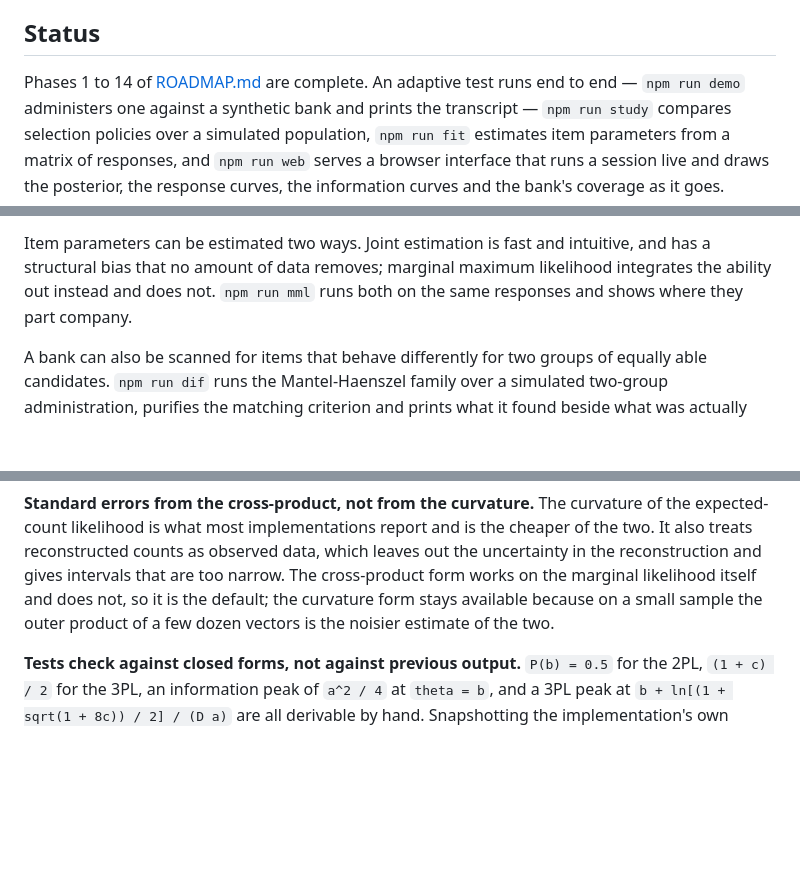
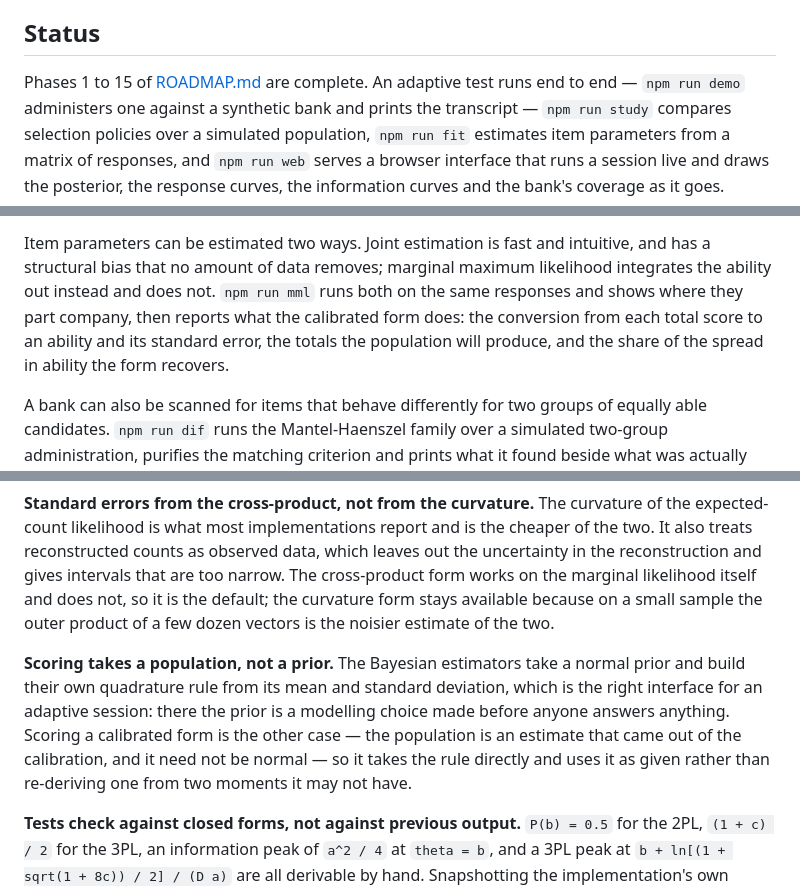
Before and after one commit to DaniyalMlk/calibrate, a Markdown page: README.md, 3 parts joined by grey strips. GitHub-like rendering; blank space fills up the shorter version.

```diff
--- a/README.md
+++ b/README.md
@@ -11,7 +11,7 @@ policies and the stopping rules — as a dependency-free TypeScript library.
 
 ## Status
 
-Phases 1 to 14 of [ROADMAP.md](ROADMAP.md) are complete. An adaptive test runs
+Phases 1 to 15 of [ROADMAP.md](ROADMAP.md) are complete. An adaptive test runs
 end to end — `npm run demo` administers one against a synthetic bank and prints
 the transcript — `npm run study` compares selection policies over a simulated
 population, `npm run fit` estimates item parameters from a matrix of responses,
@@ -31,7 +31,10 @@ side.
 Item parameters can be estimated two ways. Joint estimation is fast and
 intuitive, and has a structural bias that no amount of data removes; marginal
 maximum likelihood integrates the ability out instead and does not.
-`npm run mml` runs both on the same responses and shows where they part company.
+`npm run mml` runs both on the same responses and shows where they part company,
+then reports what the calibrated form does: the conversion from each total score
+to an ability and its standard error, the totals the population will produce, and
+the share of the spread in ability the form recovers.
 
 A bank can also be scanned for items that behave differently for two groups of
 equally able candidates. `npm run dif` runs the Mantel-Haenszel family over a
@@ -1384,6 +1465,14 @@ itself and does not, so it is the default; the curvature form stays available
 because on a small sample the outer product of a few dozen vectors is the noisier
 estimate of the two.
 
+**Scoring takes a population, not a prior.** The Bayesian estimators take a
+normal prior and build their own quadrature rule from its mean and standard
+deviation, which is the right interface for an adaptive session: there the prior
+is a modelling choice made before anyone answers anything. Scoring a calibrated
+form is the other case — the population is an estimate that came out of the
+calibration, and it need not be normal — so it takes the rule directly and uses
+it as given rather than re-deriving one from two moments it may not have.
+
 **Tests check against closed forms, not against previous output.** `P(b) = 0.5`
 for the 2PL, `(1 + c) / 2` for the 3PL, an information peak of `a^2 / 4` at
 `theta = b`, and a 3PL peak at `b + ln[(1 + sqrt(1 + 8c)) / 2] / (D a)` are all
```
Also changed, not shown: other parts of README.md (+79 -1 lines), ROADMAP.md (+12 -0 lines).
